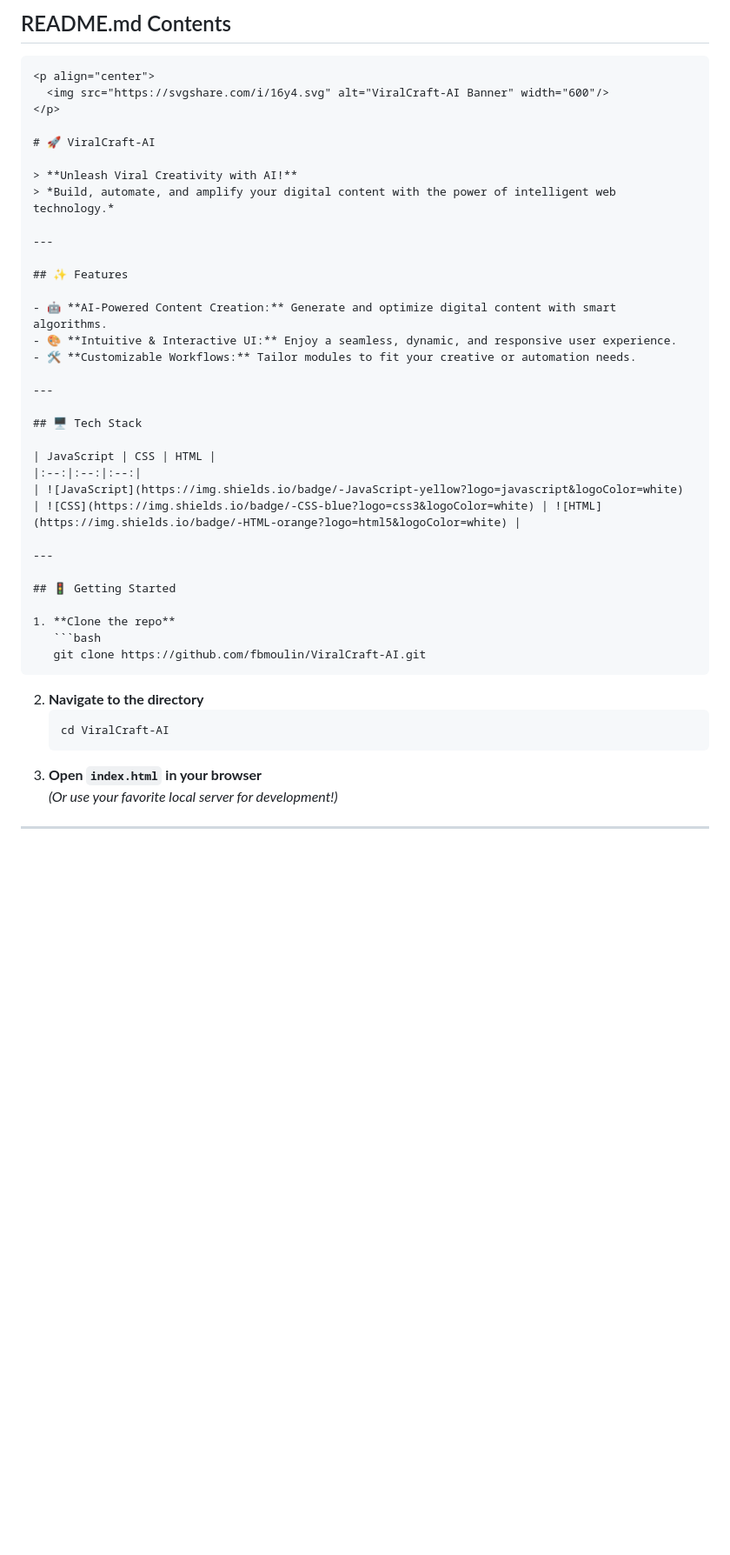
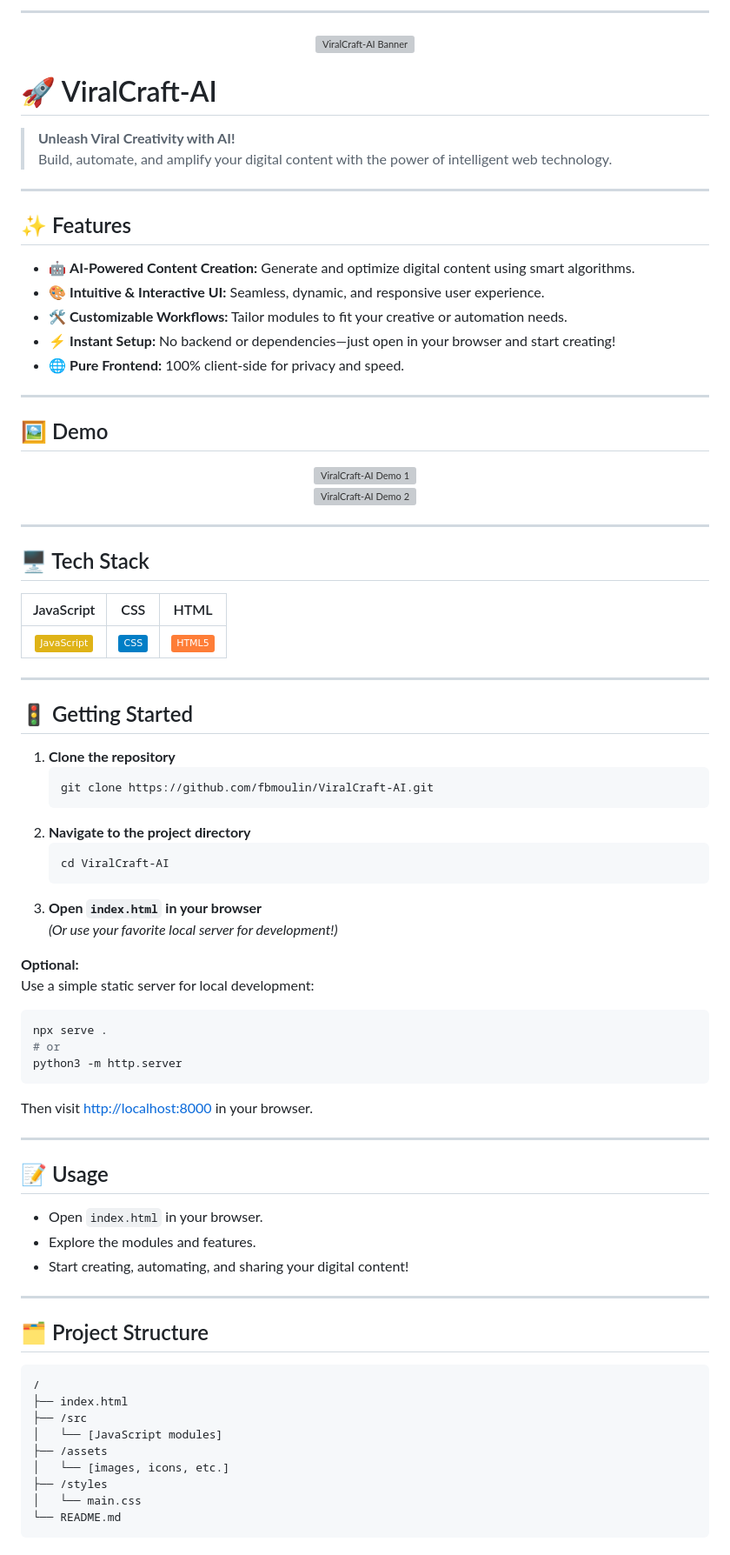
Before and after one commit to fbmoulin/ViralCraft-AI, a Markdown page: README.md, the part around the change printed below. Shown: that part at 87% size. Rendered like a GitHub page; badges without logos; blank space fills up the shorter version; grey boxes are pictures that could not be loaded.

````diff
--- a/README.md
+++ b/README.md
@@ -1,7 +1,6 @@
 
-## README.md Contents
+---
 
-```markdown
 <p align="center">
   <img src="https://svgshare.com/i/16y4.svg" alt="ViralCraft-AI Banner" width="600"/>
 </p>
@@ -9,15 +8,30 @@
 # 🚀 ViralCraft-AI
 
 > **Unleash Viral Creativity with AI!**
-> *Build, automate, and amplify your digital content with the power of intelligent web technology.*
+> Build, automate, and amplify your digital content with the power of intelligent web technology.
 
 ---
 
 ## ✨ Features
 
-- 🤖 **AI-Powered Content Creation:** Generate and optimize digital content with smart algorithms.
-- 🎨 **Intuitive & Interactive UI:** Enjoy a seamless, dynamic, and responsive user experience.
+- 🤖 **AI-Powered Content Creation:** Generate and optimize digital content using smart algorithms.
+- 🎨 **Intuitive & Interactive UI:** Seamless, dynamic, and responsive user experience.
 - 🛠️ **Customizable Workflows:** Tailor modules to fit your creative or automation needs.
+- ⚡ **Instant Setup:** No backend or dependencies—just open in your browser and start creating!
+- 🌐 **Pure Frontend:** 100% client-side for privacy and speed.
+
+---
+
+## 🖼️ Demo
+
+<p align="center">
+  <img src="https://via.placeholder.com/700x300?text=Demo+Screenshot+1" alt="ViralCraft-AI Demo 1"/>
+  <br>
+  <img src="https://via.placeholder.com/700x300?text=Demo+Screenshot+2" alt="ViralCraft-AI Demo 2"/>
+</p>
+<!--
+Replace the image URLs above with actual screenshots or gifs from your /assets folder or an external image host.
+-->
 
 ---
 
@@ -25,20 +39,53 @@
 
 | JavaScript | CSS | HTML |
 |:--:|:--:|:--:|
-| ![JavaScript](https://img.shields.io/badge/-JavaScript-yellow?logo=javascript&logoColor=white) | ![CSS](https://img.shields.io/badge/-CSS-blue?logo=css3&logoColor=white) | ![HTML](https://img.shields.io/badge/-HTML-orange?logo=html5&logoColor=white) |
+| ![JavaScript](https://img.shields.io/badge/-JavaScript-yellow?logo=javascript&logoColor=white) | ![CSS](https://img.shields.io/badge/-CSS-blue?logo=css3&logoColor=white) | ![HTML](https://img.shields.io/badge/-HTML5-orange?logo=html5&logoColor=white) |
 
 ---
 
 ## 🚦 Getting Started
 
-1. **Clone the repo**
+1. **Clone the repository**
    ```bash
    git clone https://github.com/fbmoulin/ViralCraft-AI.git
    ```
-2. **Navigate to the directory**
+2. **Navigate to the project directory**
    ```bash
    cd ViralCraft-AI
    ```
 3. **Open `index.html` in your browser**
    *(Or use your favorite local server for development!)*
 
+**Optional:**
+Use a simple static server for local development:
+```bash
+npx serve .
+# or
+python3 -m http.server
+```
+Then visit [http://localhost:8000](http://localhost:8000) in your browser.
+
+---
+
+## 📝 Usage
+
+- Open `index.html` in your browser.
+- Explore the modules and features.
+- Start creating, automating, and sharing your digital content!
+
+---
+
+## 🗂️ Project Structure
+
+```
+/
+├── index.html
+├── /src
+│   └── [JavaScript modules]
+├── /assets
+│   └── [images, icons, etc.]
+├── /styles
+│   └── main.css
+└── README.md
+```
+
````
Also changed, not shown: other parts of README.md (+18 -72 lines).
